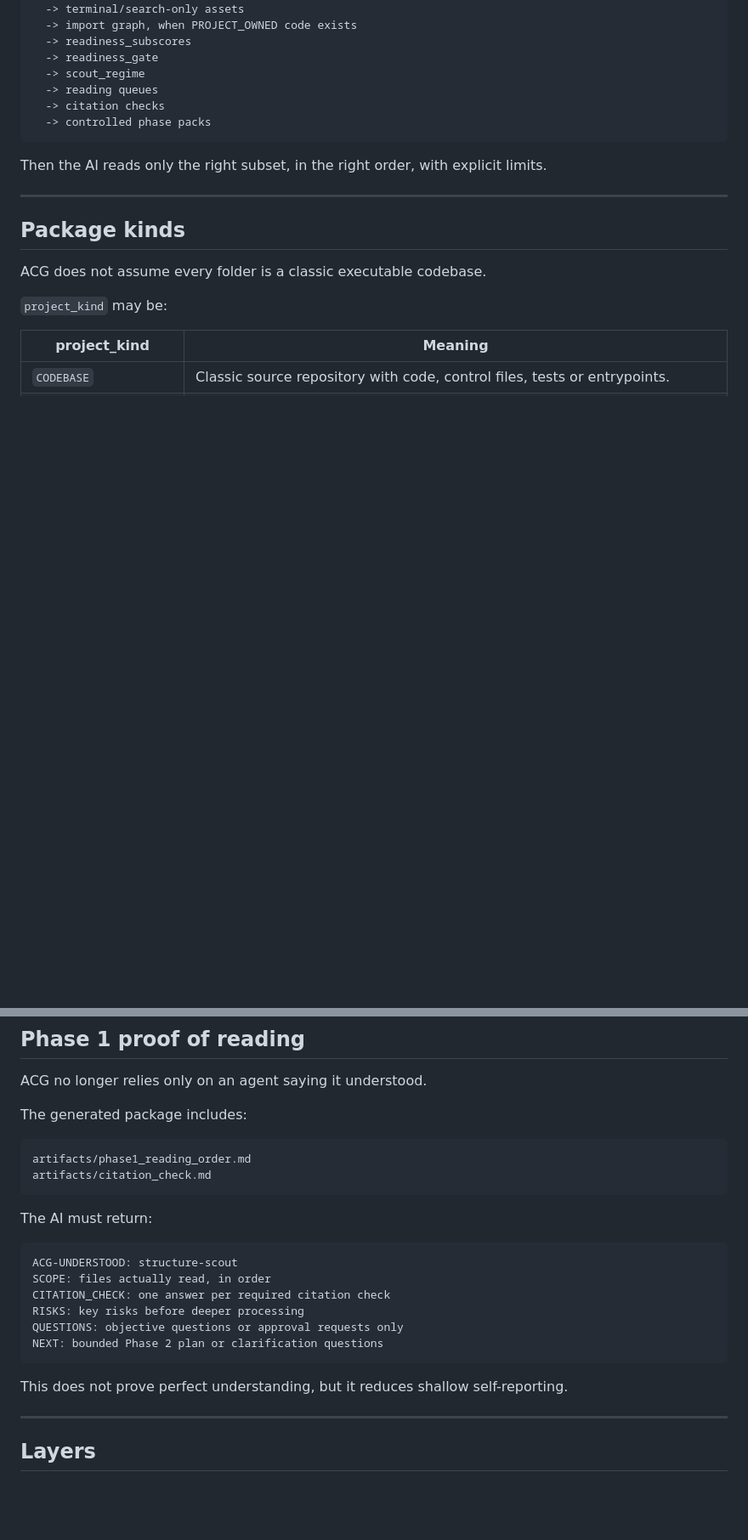
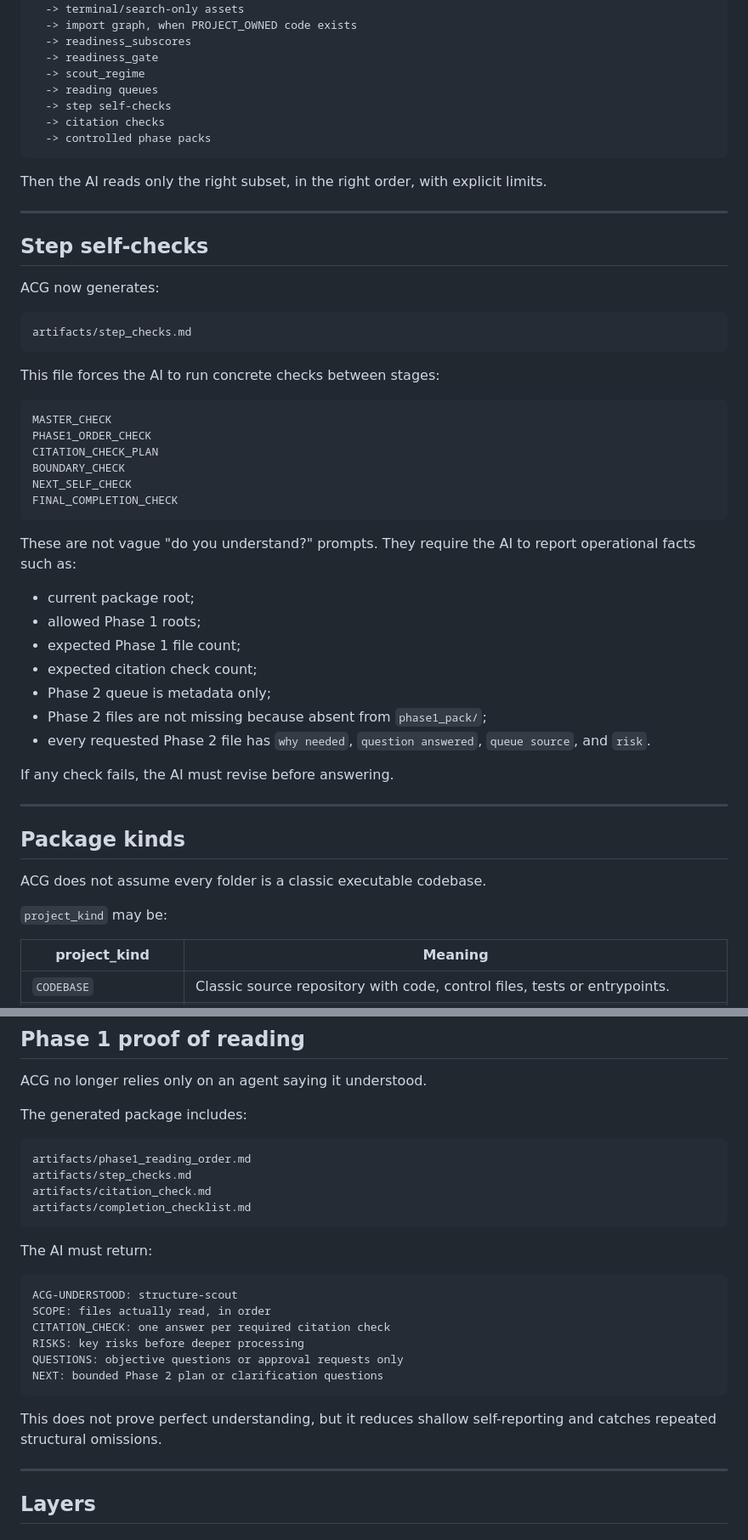
Before and after one commit to niltoncunha/ACG, a Markdown page: README.md, 2 parts joined by grey strips. Shown at 85% size. Rendered like a GitHub page; blank space fills up the shorter version.

Commit message:
Document step self-checks in README

````diff
--- a/README.md
+++ b/README.md
@@ -119,11 +122,45 @@ all files
   -> readiness_gate
   -> scout_regime
   -> reading queues
+  -> step self-checks
   -> citation checks
   -> controlled phase packs
 ```
 
 Then the AI reads only the right subset, in the right order, with explicit limits.
+
+---
+
+## Step self-checks
+
+ACG now generates:
+
+```txt
+artifacts/step_checks.md
+```
+
+This file forces the AI to run concrete checks between stages:
+
+```txt
+MASTER_CHECK
+PHASE1_ORDER_CHECK
+CITATION_CHECK_PLAN
+BOUNDARY_CHECK
+NEXT_SELF_CHECK
+FINAL_COMPLETION_CHECK
+```
+
+These are not vague "do you understand?" prompts. They require the AI to report operational facts such as:
+
+- current package root;
+- allowed Phase 1 roots;
+- expected Phase 1 file count;
+- expected citation check count;
+- Phase 2 queue is metadata only;
+- Phase 2 files are not missing because absent from `phase1_pack/`;
+- every requested Phase 2 file has `why needed`, `question answered`, `queue source`, and `risk`.
+
+If any check fails, the AI must revise before answering.
 
 ---
 
@@ -205,7 +242,9 @@ The generated package includes:
 
 ```txt
 artifacts/phase1_reading_order.md
+artifacts/step_checks.md
 artifacts/citation_check.md
+artifacts/completion_checklist.md
 ```
 
 The AI must return:
@@ -219,7 +258,7 @@ QUESTIONS: objective questions or approval requests only
 NEXT: bounded Phase 2 plan or clarification questions
 ```
 
-This does not prove perfect understanding, but it reduces shallow self-reporting.
+This does not prove perfect understanding, but it reduces shallow self-reporting and catches repeated structural omissions.
 
 ---
 
````
Also changed, not shown: other parts of README.md (+7 -3 lines).
